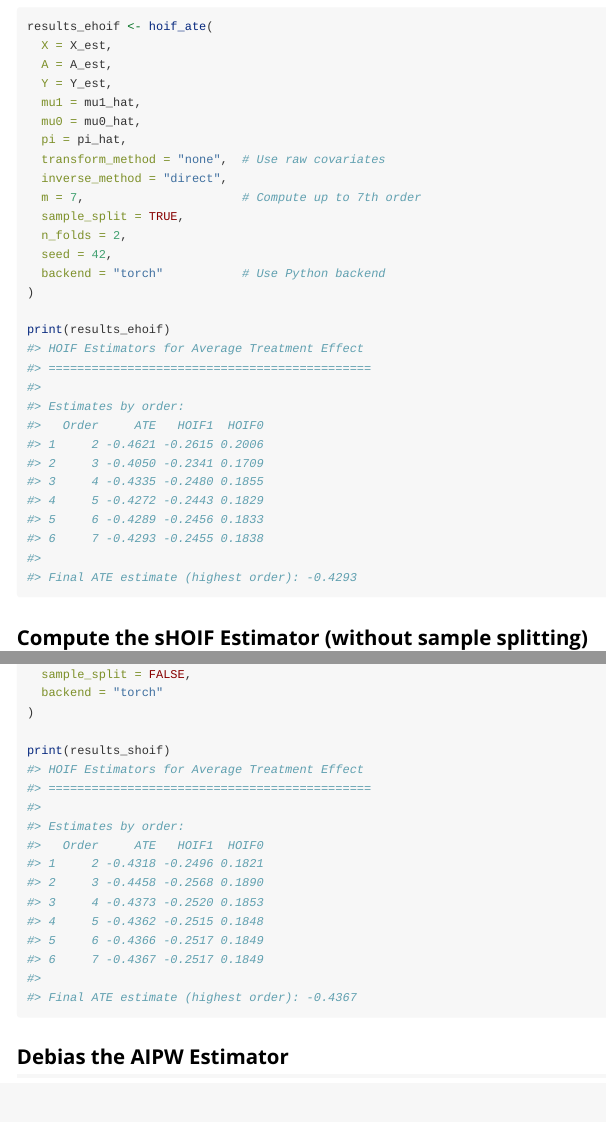
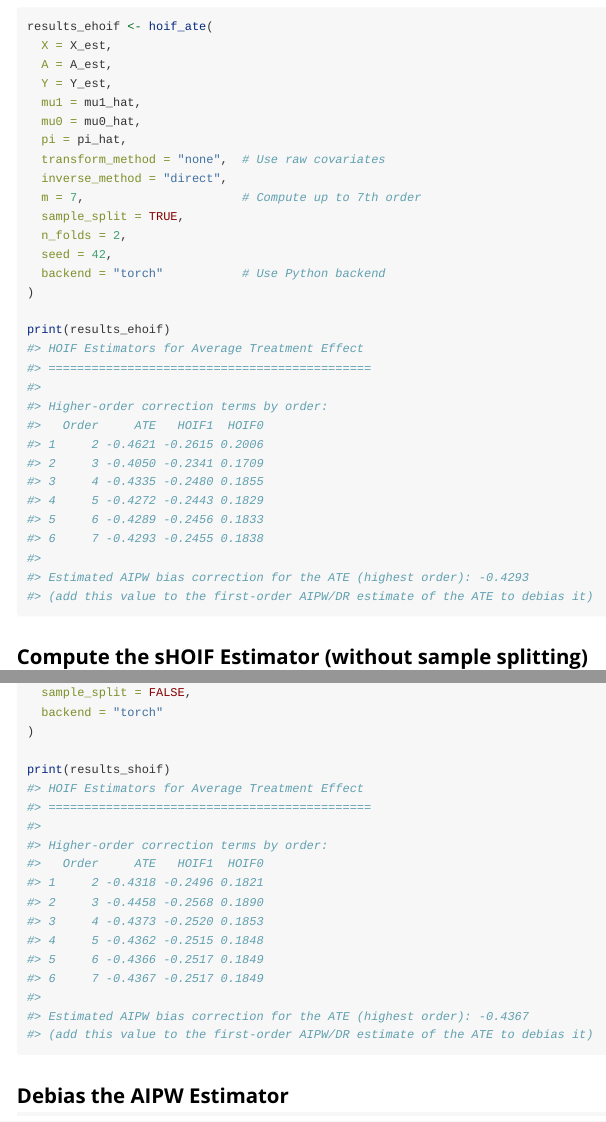
Before and after one commit to cxy0714/HOIF, an R Markdown document (vignettes/hoif-vignette.Rmd): the page in a window 1100 px wide, from 5250 px down, and a second part further down, joined at a grey line. Rendered offline with R 4.5, knitr and Pandoc, with nearby package versions.

Commit message:
Fix misleading print/plot labels: the value is the AIPW bias correction
"Final ATE estimate" wrongly suggested the printed value is an ATE
point estimate; it is the estimated bias correction for the first-order
AIPW/DR estimator (add it to AIPW to debias). Reword the print method,
the plot y-axis label, and the outputs shown in the vignette.

https://claude.ai/code/session_01N41gbyGzxmRJMCSmSMRqfj

````diff
--- a/vignettes/hoif-vignette.Rmd
+++ b/vignettes/hoif-vignette.Rmd
@@ -323,7 +323,7 @@ print(results_ehoif)
 #> HOIF Estimators for Average Treatment Effect
 #> =============================================
 #>
-#> Estimates by order:
+#> Higher-order correction terms by order:
 #>   Order     ATE   HOIF1  HOIF0
 #> 1     2 -0.4621 -0.2615 0.2006
 #> 2     3 -0.4050 -0.2341 0.1709
@@ -332,7 +332,8 @@ print(results_ehoif)
 #> 5     6 -0.4289 -0.2456 0.1833
 #> 6     7 -0.4293 -0.2455 0.1838
 #>
-#> Final ATE estimate (highest order): -0.4293
+#> Estimated AIPW bias correction for the ATE (highest order): -0.4293
+#> (add this value to the first-order AIPW/DR estimate of the ATE to debias it)
 ```
 
 ## Compute the sHOIF Estimator (without sample splitting)
@@ -359,7 +360,7 @@ print(results_shoif)
 #> HOIF Estimators for Average Treatment Effect
 #> =============================================
 #>
-#> Estimates by order:
+#> Higher-order correction terms by order:
 #>   Order     ATE   HOIF1  HOIF0
 #> 1     2 -0.4318 -0.2496 0.1821
 #> 2     3 -0.4458 -0.2568 0.1890
@@ -368,7 +369,8 @@ print(results_shoif)
 #> 5     6 -0.4366 -0.2517 0.1849
 #> 6     7 -0.4367 -0.2517 0.1849
 #>
-#> Final ATE estimate (highest order): -0.4367
+#> Estimated AIPW bias correction for the ATE (highest order): -0.4367
+#> (add this value to the first-order AIPW/DR estimate of the ATE to debias it)
 ```
 
 ## Debias the AIPW Estimator
````
Also changed, not shown: R/HOIF.R (+6 -3 lines).
